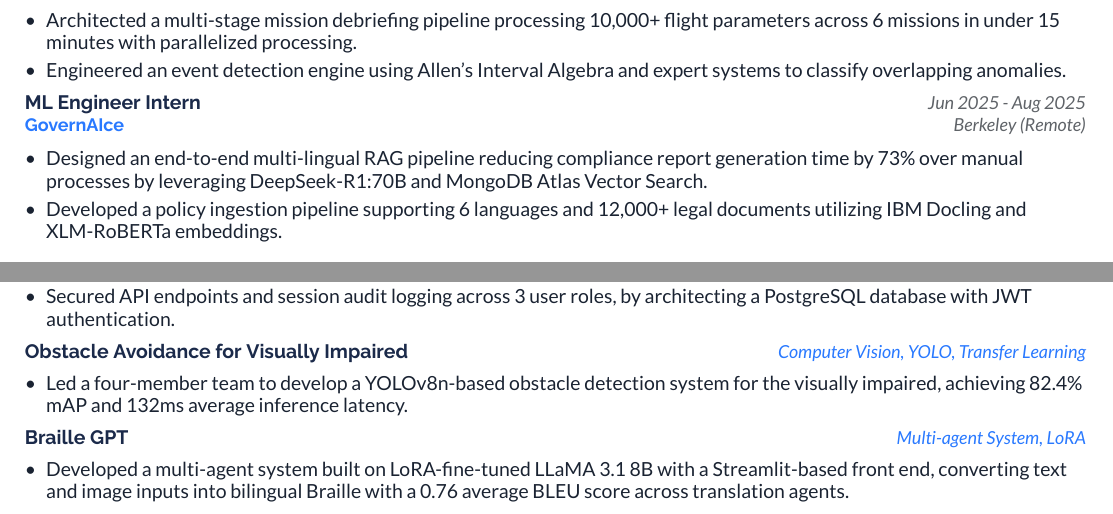
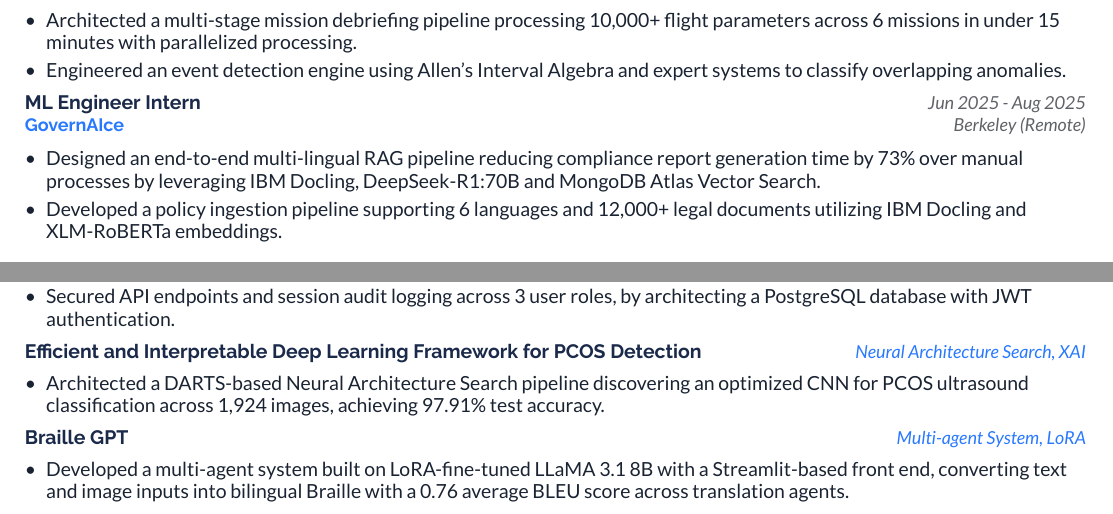
Before and after one commit to smaranrb/professional_lore, a LaTeX document (main.tex, which reads sections/experience.tex, sections/projects.tex): two parts of the page, joined at a grey line, cut so that both start at the same text. Compiled offline with XeLaTeX.

Commit message:
ibm ai backend designer v1.0: added IBM docling back to GovernAIce and edited projects to better reflect AI projects

```diff
--- a/sections/experience.tex
+++ b/sections/experience.tex
@@ -15,7 +15,7 @@
 
 \subheading{ML Engineer Intern}{GovernAIce}{Berkeley (Remote)}{Jun 2025 - Aug 2025}[https://bit.ly/4eHfyUA]
 \begin{itemize}
-  \item Designed an end-to-end multi-lingual RAG pipeline reducing compliance report generation time by 73\% over manual processes by leveraging DeepSeek-R1:70B and MongoDB Atlas Vector Search.
+  \item Designed an end-to-end multi-lingual RAG pipeline reducing compliance report generation time by 73\% over manual processes by leveraging IBM Docling, DeepSeek-R1:70B and MongoDB Atlas Vector Search.
   \item Developed a policy ingestion pipeline supporting 6 languages and 12,000+ legal documents utilizing IBM Docling and XLM-RoBERTa embeddings.
 \end{itemize}
 
--- a/sections/projects.tex
+++ b/sections/projects.tex
@@ -6,17 +6,17 @@
   \item Secured API endpoints and session audit logging across 3 user roles, by architecting a PostgreSQL database with JWT authentication.
 \end{itemize}
 
-\projectheading{Obstacle Avoidance for Visually Impaired}{Computer Vision, YOLO, Transfer Learning}[https://github.com/smaranrb/obstacle_avoidance_for_the_visually_impaired]
+% \projectheading{Obstacle Avoidance for Visually Impaired}{Computer Vision, YOLO, Transfer Learning}[https://github.com/smaranrb/obstacle_avoidance_for_the_visually_impaired]
+% \begin{itemize}
+%   \item Led a four-member team to develop a YOLOv8n-based obstacle detection system for the visually impaired, achieving 82.4\% mAP and 132ms average inference latency.
+%   % \item Built and integrated a real-time audio alert pipeline, achieving 132ms average inference latency when deployed on edge.
+% \end{itemize}
+
+\projectheading{Efficient and Interpretable Deep Learning Framework for PCOS Detection}{Neural Architecture Search, XAI}[https://github.com/smaranrb/pcos_deep_learning_detection_freamework]
 \begin{itemize}
-  \item Led a four-member team to develop a YOLOv8n-based obstacle detection system for the visually impaired, achieving 82.4\% mAP and 132ms average inference latency.
-  % \item Built and integrated a real-time audio alert pipeline, achieving 132ms average inference latency when deployed on edge.
+  \item Architected a DARTS-based Neural Architecture Search pipeline discovering an optimized CNN for PCOS ultrasound classification across 1,924 images, achieving 97.91\% test accuracy.
+  % \item Integrated Explainable AI, zero-shot, and few-shot learning methods, retaining 94.72\% accuracy in limited-data scenarios.
 \end{itemize}
-
-% \projectheading{Efficient and Interpretable Deep Learning Framework for PCOS Detection}{Neural Architecture Search, XAI}[https://github.com/smaranrb/pcos_deep_learning_detection_freamework]
-% \begin{itemize}
-%   \item Architected a DARTS-based Neural Architecture Search pipeline discovering an optimized CNN for PCOS ultrasound classification across 1,924 images, achieving 97.91\% test accuracy.
-%   % \item Integrated Explainable AI, zero-shot, and few-shot learning methods, retaining 94.72\% accuracy in limited-data scenarios.
-% \end{itemize}
 
 \projectheading{Braille GPT}{Multi-agent System, LoRA}[https://github.com/smaranrb/sem5_GenAI_Braille_LLM_Project]
 \begin{itemize}
```
Also changed, not shown: main.pdf, 1 other file.
